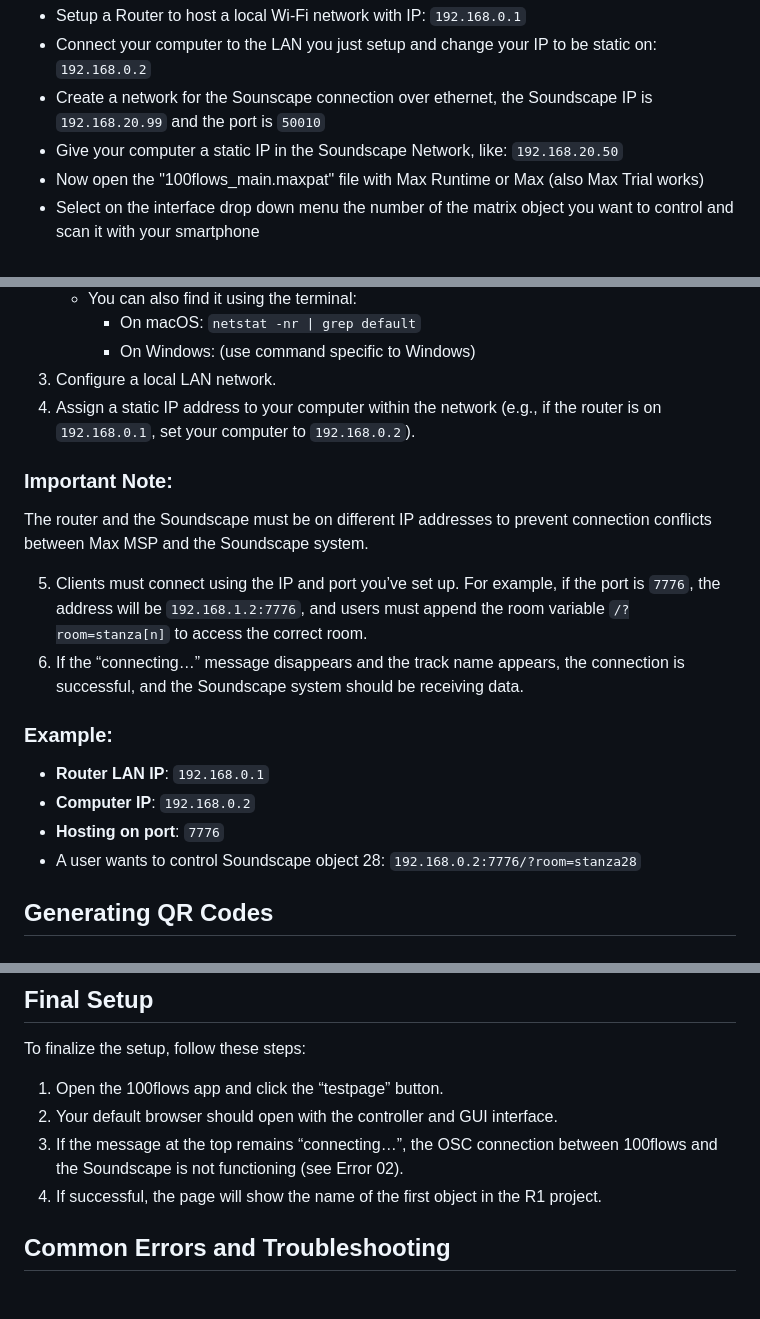
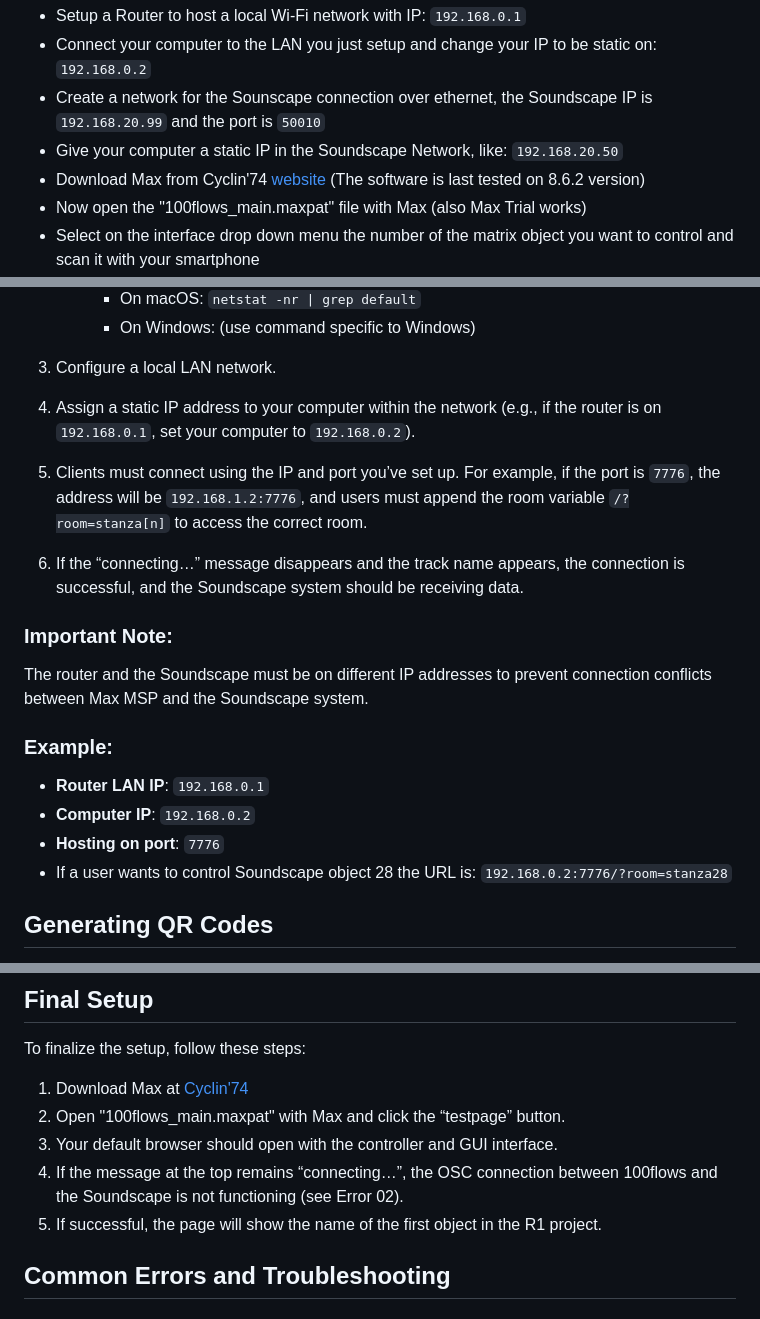
Before and after one commit to redmattre/100flows, a Markdown page: README.md, 3 parts joined by grey strips. Rendered like a GitHub page.

```diff
--- a/README.md
+++ b/README.md
@@ -25,7 +25,8 @@ If you want to run the software quickly withouth changing any default parameter
 - Connect your computer to the LAN you just setup and change your IP to be static on: `192.168.0.2`
 - Create a network for the Sounscape connection over ethernet, the Soundscape IP is `192.168.20.99` and the port is `50010`
 - Give your computer a static IP in the Soundscape Network, like: `192.168.20.50`
-- Now open the "100flows_main.maxpat" file with Max Runtime or Max (also Max Trial works)
+- Download Max from Cyclin'74 [website](https://cycling74.com/downloads) (The software is last tested on 8.6.2 version)
+- Now open the "100flows_main.maxpat" file with Max (also Max Trial works)
 - Select on the interface drop down menu the number of the matrix object you want to control and scan it with your smartphone
 - If everything went correctly and you've done all the passages you should see the number of the object appear in the smartphone UI. Also in the "large positioning" you can see the correct object moving. Otherwise go to the [Common Errors and Troubleshooting](#common-errors-and-troubleshooting) section to check your setup.
 
@@ -65,19 +66,19 @@ These instructions explain how to create a local network that allows users to co
 3. Configure a local LAN network.
 4. Assign a static IP address to your computer within the network (e.g., if the router is on `192.168.0.1`, set your computer to `192.168.0.2`).
 
+5. Clients must connect using the IP and port you’ve set up. For example, if the port is `7776`, the address will be `192.168.1.2:7776`, and users must append the room variable `/?room=stanza[n]` to access the correct room.
+6. If the “connecting…” message disappears and the track name appears, the connection is successful, and the Soundscape system should be receiving data.
+
 ### Important Note:
 
 The router and the Soundscape must be on different IP addresses to prevent connection conflicts between Max MSP and the Soundscape system.
-
-5. Clients must connect using the IP and port you’ve set up. For example, if the port is `7776`, the address will be `192.168.1.2:7776`, and users must append the room variable `/?room=stanza[n]` to access the correct room.
-6. If the “connecting…” message disappears and the track name appears, the connection is successful, and the Soundscape system should be receiving data.
 
 ### Example:
 
 - **Router LAN IP**: `192.168.0.1`
 - **Computer IP**: `192.168.0.2`
 - **Hosting on port**: `7776`
-- A user wants to control Soundscape object 28: `192.168.0.2:7776/?room=stanza28`
+- If a user wants to control Soundscape object 28 the URL is: `192.168.0.2:7776/?room=stanza28`
 
 ## Generating QR Codes
 
@@ -94,10 +95,11 @@ You can generate static QR codes that link to the control interfaces using a Pyt
 
 To finalize the setup, follow these steps:
 
-1. Open the 100flows app and click the “testpage” button.
-2. Your default browser should open with the controller and GUI interface.
-3. If the message at the top remains “connecting…”, the OSC connection between 100flows and the Soundscape is not functioning (see Error 02).
-4. If successful, the page will show the name of the first object in the R1 project.
+1. Download Max at [Cyclin'74](https://cycling74.com/downloads)
+2. Open "100flows_main.maxpat" with Max and click the “testpage” button.
+3. Your default browser should open with the controller and GUI interface.
+4. If the message at the top remains “connecting…”, the OSC connection between 100flows and the Soundscape is not functioning (see Error 02).
+5. If successful, the page will show the name of the first object in the R1 project.
 
 ## Common Errors and Troubleshooting
 
```
Also changed, not shown: other parts of README.md (+5 -0 lines).
